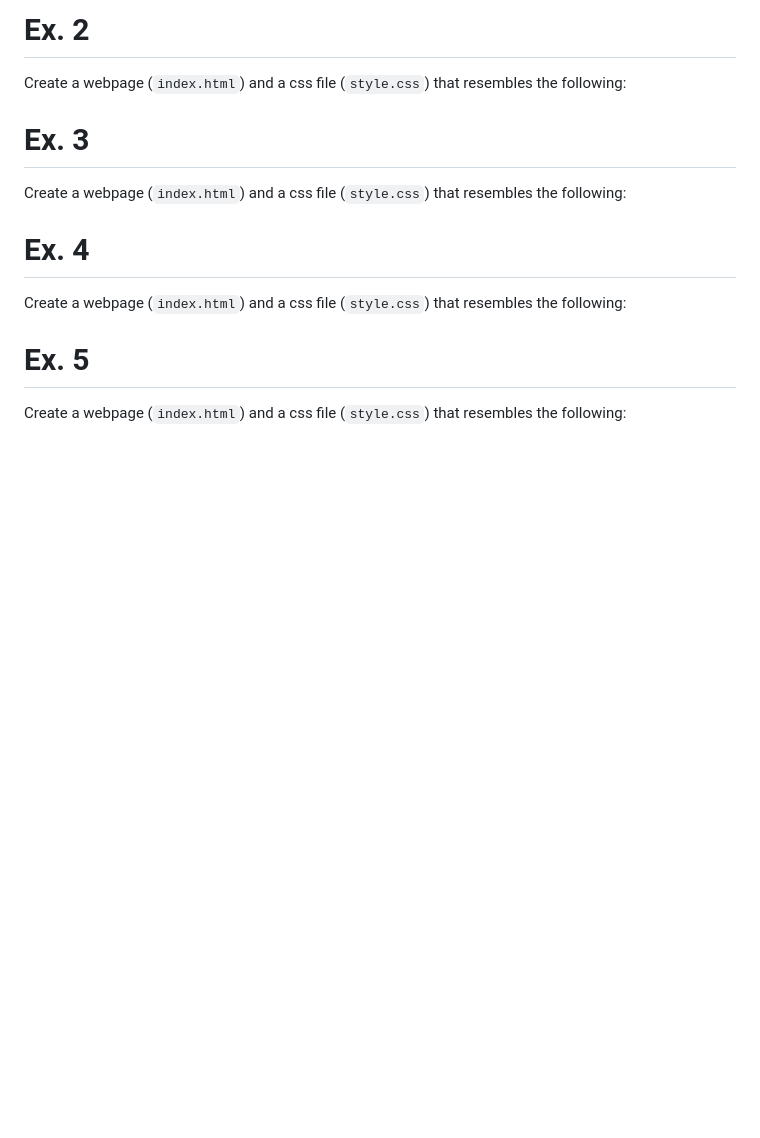
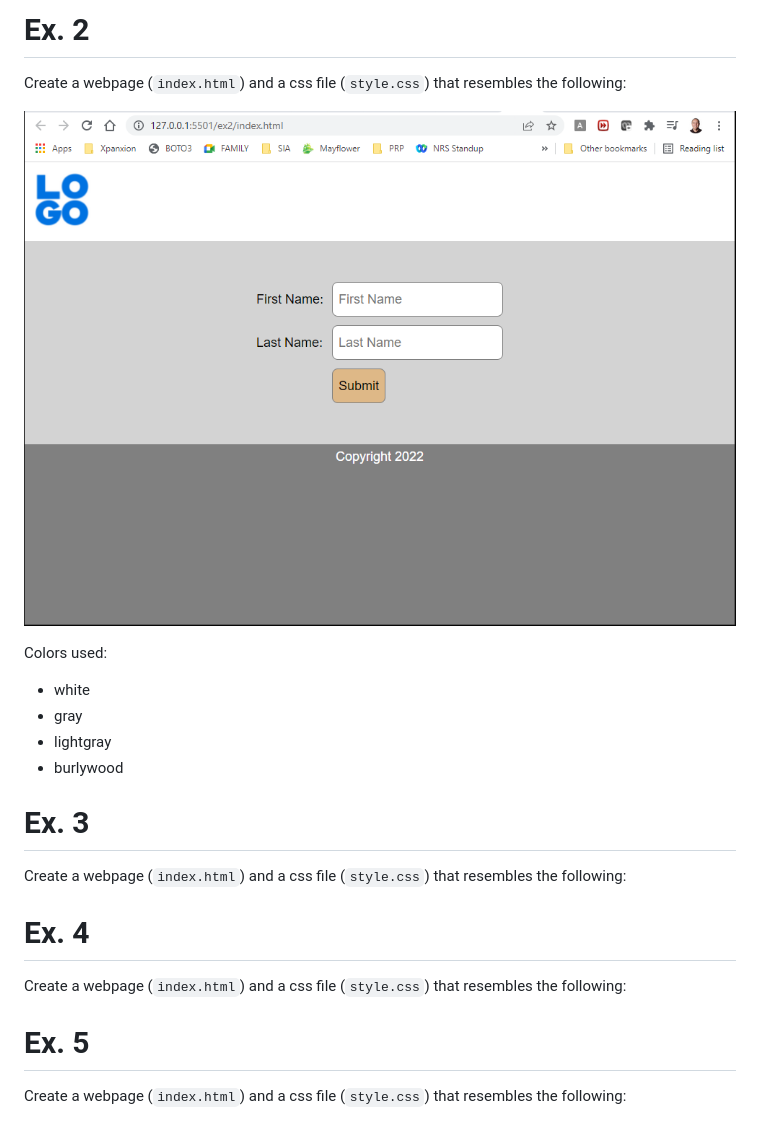
Before and after one commit to velask9/HTML-CSS_Module, a Markdown page: assignments.md, the part around the change. Drawn GitHub-style; pictures changed too: docs/ex2.png (added); blank space fills up the shorter version.

```diff
--- a/assignments.md
+++ b/assignments.md
@@ -15,6 +15,14 @@ Colors used:
 # Ex. 2
 Create a webpage (`index.html`) and a css file (`style.css`) that resembles the following:
 
+![](./docs/ex2.png)
+
+Colors used:
+- white
+- gray
+- lightgray
+- burlywood
+
 # Ex. 3
 Create a webpage (`index.html`) and a css file (`style.css`) that resembles the following:
 
```
Also changed, not shown: 1 other file.
